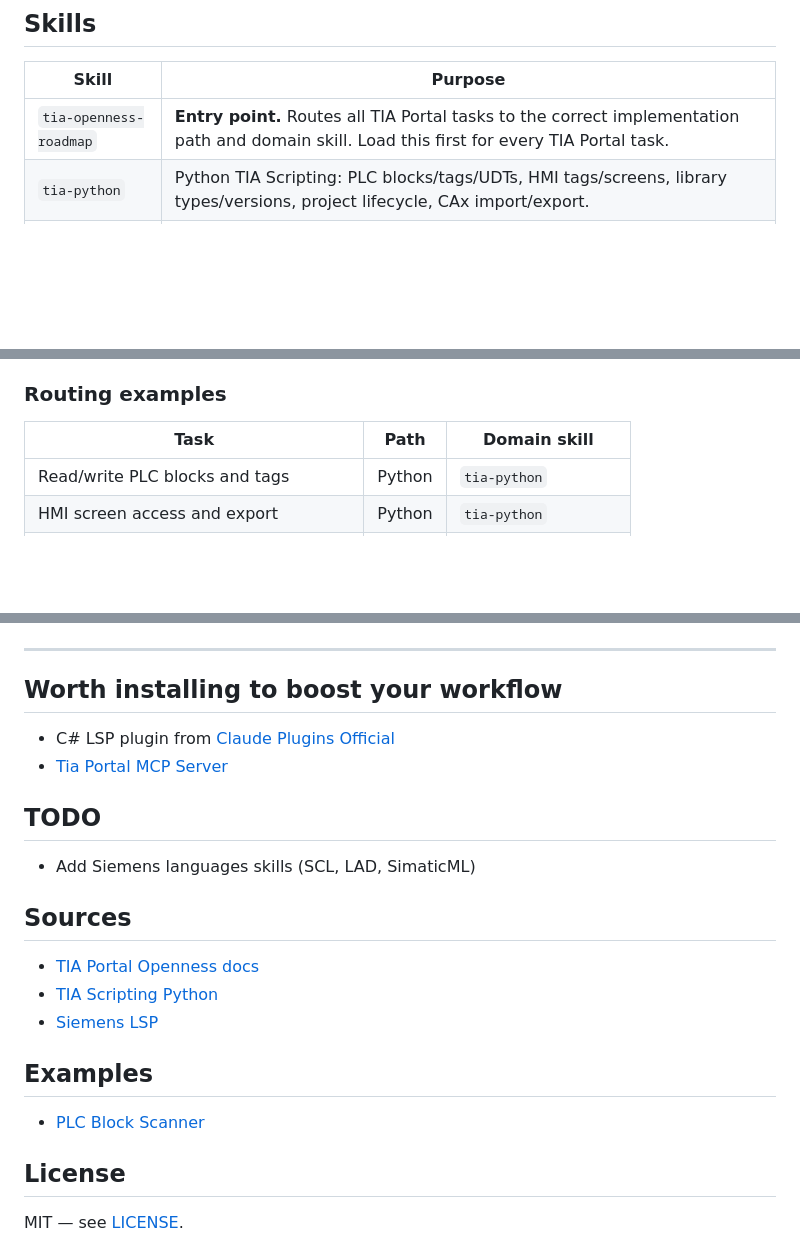
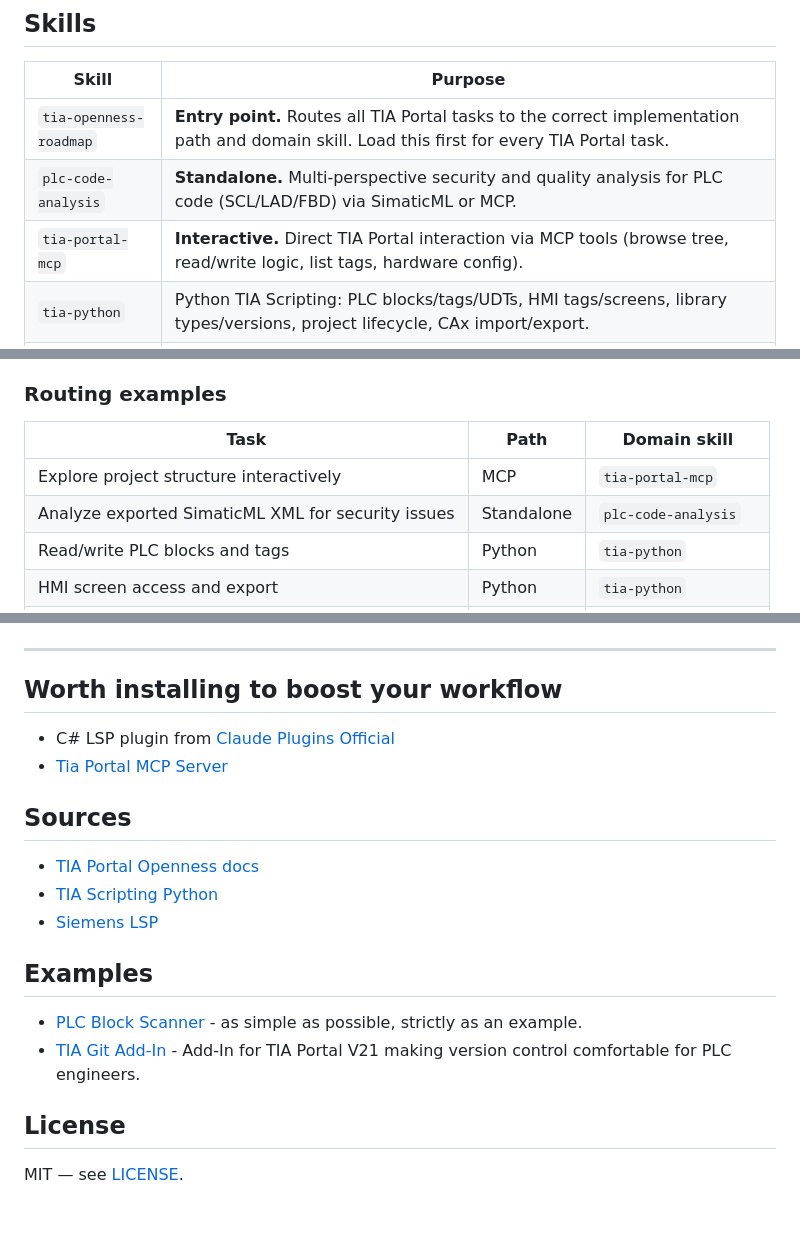
Before and after one commit to Czarnak/totally-integrated-claude, a Markdown page: README.md, 3 parts joined by grey strips. Drawn GitHub-style; blank space fills up the shorter version.

```diff
--- a/README.md
+++ b/README.md
@@ -22,6 +22,8 @@ Provides a routed skill framework covering the full TIA Portal Openness API surf
 | Skill | Purpose |
 | --- | --- |
 | `tia-openness-roadmap` | **Entry point.** Routes all TIA Portal tasks to the correct implementation path and domain skill. Load this first for every TIA Portal task. |
+| `plc-code-analysis` | **Standalone.** Multi-perspective security and quality analysis for PLC code (SCL/LAD/FBD) via SimaticML or MCP. |
+| `tia-portal-mcp` | **Interactive.** Direct TIA Portal interaction via MCP tools (browse tree, read/write logic, list tags, hardware config). |
 | `tia-python` | Python TIA Scripting: PLC blocks/tags/UDTs, HMI tags/screens, library types/versions, project lifecycle, CAx import/export. |
 | `tia-csharp-common` | C# foundation: TIA Portal process attach, `ExclusiveAccess`, `Transaction`, disposable patterns. Required first load for every C# task. |
 | `tia-project-general` | C# project & portal lifecycle: open, create, save, archive, retrieve, UMAC/UMC, language settings, diagnostics. |
@@ -135,6 +137,8 @@ Claude will load `tia-openness-roadmap`, select the correct implementation path
 
 | Task | Path | Domain skill |
 | --- | --- | --- |
+| Explore project structure interactively | MCP | `tia-portal-mcp` |
+| Analyze exported SimaticML XML for security issues | Standalone | `plc-code-analysis` |
 | Read/write PLC blocks and tags | Python | `tia-python` |
 | HMI screen access and export | Python | `tia-python` |
 | Device slot/subslot manipulation | C# | `tia-devices-general` |
@@ -153,10 +157,6 @@ Claude will load `tia-openness-roadmap`, select the correct implementation path
 - C# LSP plugin from [Claude Plugins Official](https://github.com/anthropics/claude-plugins-official)
 - [Tia Portal MCP Server](https://github.com/Czarnak/tia-portal-mcp)
 
-## TODO
-
-- Add Siemens languages skills (SCL, LAD, SimaticML)
-
 ## Sources
 
 - [TIA Portal Openness docs](https://docs.tia.siemens.cloud/r/en-us/v21/tia-portal-openness-api-for-automation-of-engineering-workflows/)
@@ -165,7 +165,8 @@ Claude will load `tia-openness-roadmap`, select the correct implementation path
 
 ## Examples
 
-- [PLC Block Scanner](https://github.com/Czarnak/plc-block-scanner)
+- [PLC Block Scanner](https://github.com/Czarnak/plc-block-scanner) - as simple as possible, strictly as an example.
+- [TIA Git Add-In](https://github.com/Czarnak/tia-git-addin) - Add-In for TIA Portal V21 making version control comfortable for PLC engineers.
 
 ## License
 
```
